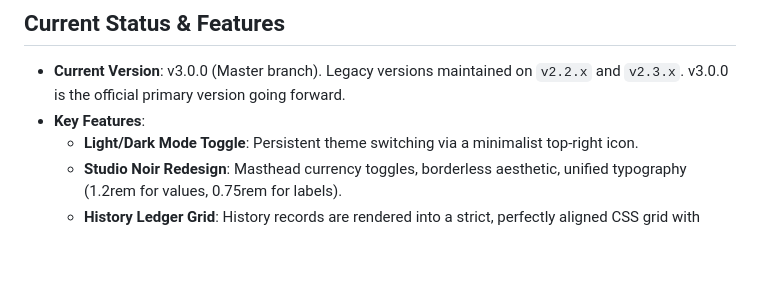
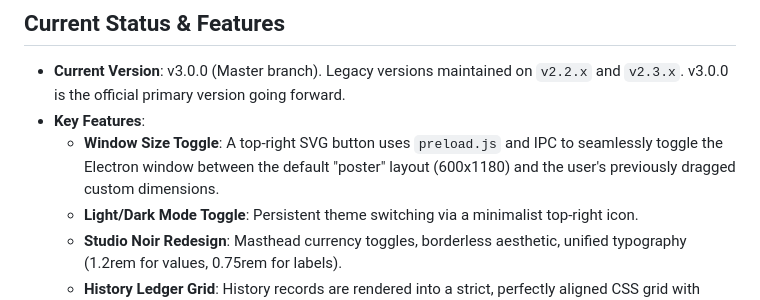
Before and after one commit to Hannah-arch5/Stock_Price_Calculator_Ticker, a Markdown page: .project_memory.md, the part around the change. Drawn GitHub-style; blank space fills up the shorter version.

Commit message:
docs: log window size toggle button in project memory

```diff
--- a/.project_memory.md
+++ b/.project_memory.md
@@ -23,6 +23,7 @@
 ## Current Status & Features
 - **Current Version**: v3.0.0 (Master branch). Legacy versions maintained on `v2.2.x` and `v2.3.x`. v3.0.0 is the official primary version going forward.
 - **Key Features**:
+  - **Window Size Toggle**: A top-right SVG button uses `preload.js` and IPC to seamlessly toggle the Electron window between the default "poster" layout (600x1180) and the user's previously dragged custom dimensions.
   - **Light/Dark Mode Toggle**: Persistent theme switching via a minimalist top-right icon.
   - **Studio Noir Redesign**: Masthead currency toggles, borderless aesthetic, unified typography (1.2rem for values, 0.75rem for labels).
   - **History Ledger Grid**: History records are rendered into a strict, perfectly aligned CSS grid with dynamic parsing for legacy text-based records. Visual separation between stock groups is achieved via extreme whitespace (4rem bottom margin).
```
